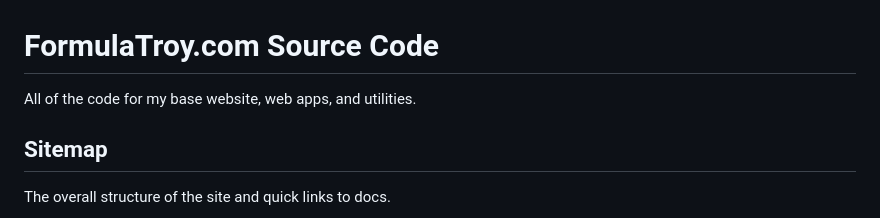
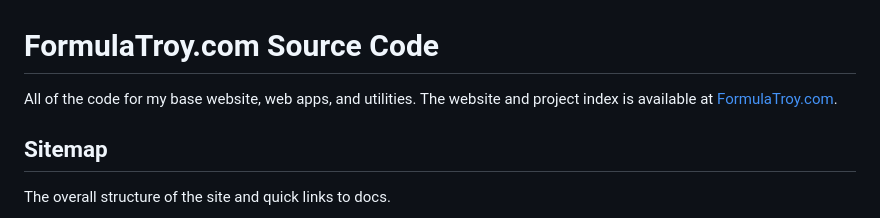
Before and after one commit to FormulaTroy/FormulaTroy.com, a Markdown page: README.md, the part around the change printed below. Drawn GitHub-style.

```diff
--- a/README.md
+++ b/README.md
@@ -1,6 +1,6 @@
 # FormulaTroy.com Source Code
 
-All of the code for my base website, web apps, and utilities.
+All of the code for my base website, web apps, and utilities. The website and project index is available at [FormulaTroy.com](https://formulatroy.com).
 
 ## Sitemap
 
```
Also changed, not shown: other parts of README.md (+4 -4 lines).
